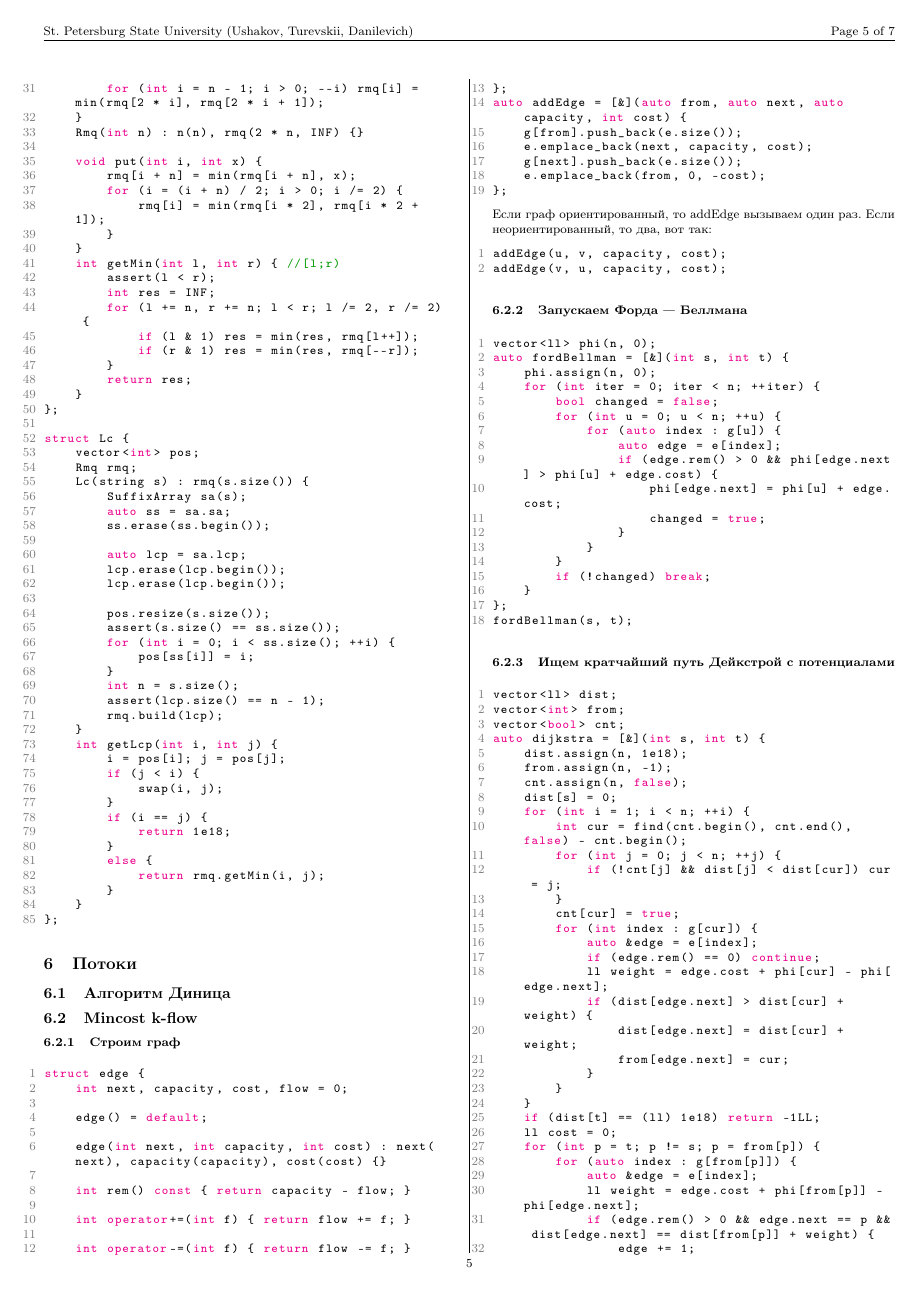
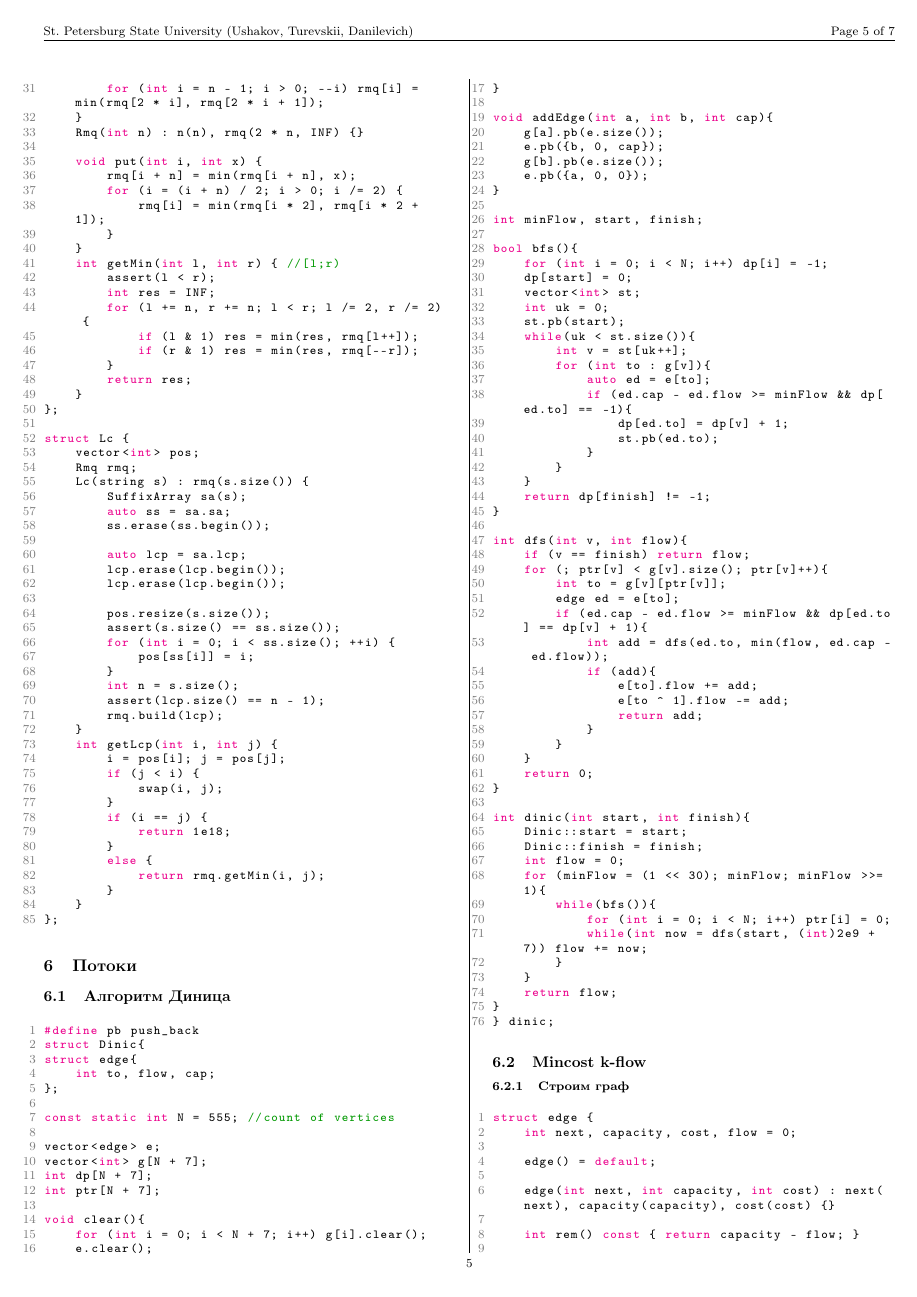
Before and after one commit to turmax2005/algos, a LaTeX document (main.tex, which reads dinic.tex): page 5 of 7. Compiled offline with pdfLaTeX.

Commit message:
Added dinic

```diff
--- a/dinic.tex
+++ b/dinic.tex
@@ -1 +1,79 @@
 \subsection{Алгоритм Диница}
+\begin{lstlisting}
+#define pb push_back
+struct Dinic{
+struct edge{
+    int to, flow, cap;
+};
+
+const static int N = 555; //count of vertices
+
+vector<edge> e;
+vector<int> g[N + 7];
+int dp[N + 7];
+int ptr[N + 7];
+
+void clear(){
+    for (int i = 0; i < N + 7; i++) g[i].clear();
+    e.clear();
+}
+
+void addEdge(int a, int b, int cap){
+    g[a].pb(e.size());
+    e.pb({b, 0, cap});
+    g[b].pb(e.size());
+    e.pb({a, 0, 0});
+}
+
+int minFlow, start, finish;
+
+bool bfs(){
+    for (int i = 0; i < N; i++) dp[i] = -1;
+    dp[start] = 0;
+    vector<int> st;
+    int uk = 0;
+    st.pb(start);
+    while(uk < st.size()){
+        int v = st[uk++];
+        for (int to : g[v]){
+            auto ed = e[to];
+            if (ed.cap - ed.flow >= minFlow && dp[ed.to] == -1){
+                dp[ed.to] = dp[v] + 1;
+                st.pb(ed.to);
+            }
+        }
+    }
+    return dp[finish] != -1;
+}
+
+int dfs(int v, int flow){
+    if (v == finish) return flow;
+    for (; ptr[v] < g[v].size(); ptr[v]++){
+        int to = g[v][ptr[v]];
+        edge ed = e[to];
+        if (ed.cap - ed.flow >= minFlow && dp[ed.to] == dp[v] + 1){
+            int add = dfs(ed.to, min(flow, ed.cap - ed.flow));
+            if (add){
+                e[to].flow += add;
+                e[to ^ 1].flow -= add;
+                return add;
+            }
+        }
+    }
+    return 0;
+}
+
+int dinic(int start, int finish){
+    Dinic::start = start;
+    Dinic::finish = finish;
+    int flow = 0;
+    for (minFlow = (1 << 30); minFlow; minFlow >>= 1){
+        while(bfs()){
+            for (int i = 0; i < N; i++) ptr[i] = 0;
+            while(int now = dfs(start, (int)2e9 + 7)) flow += now;
+        }
+    }
+    return flow;
+}
+} dinic;
+\end{lstlisting}
```
Also changed, not shown: out/main.pdf, 4 other files.
